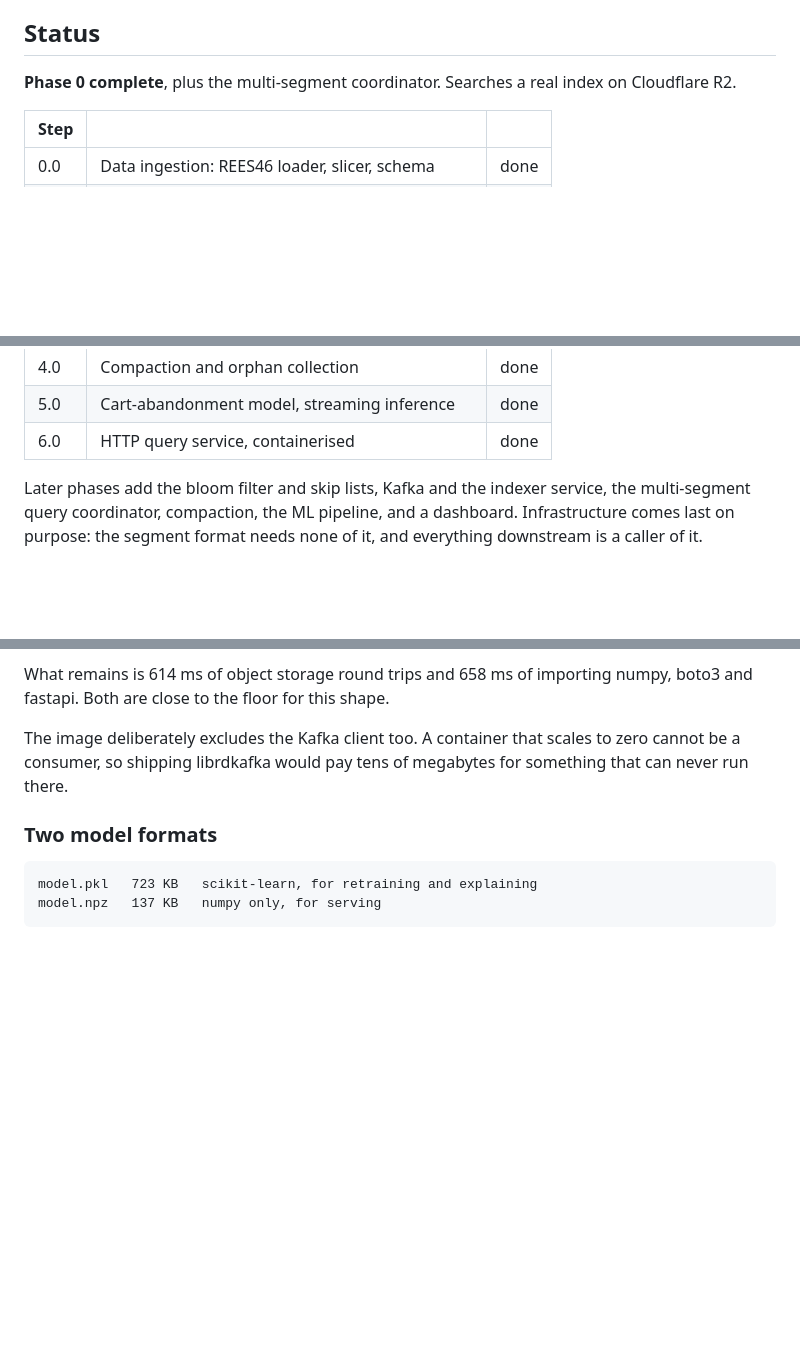
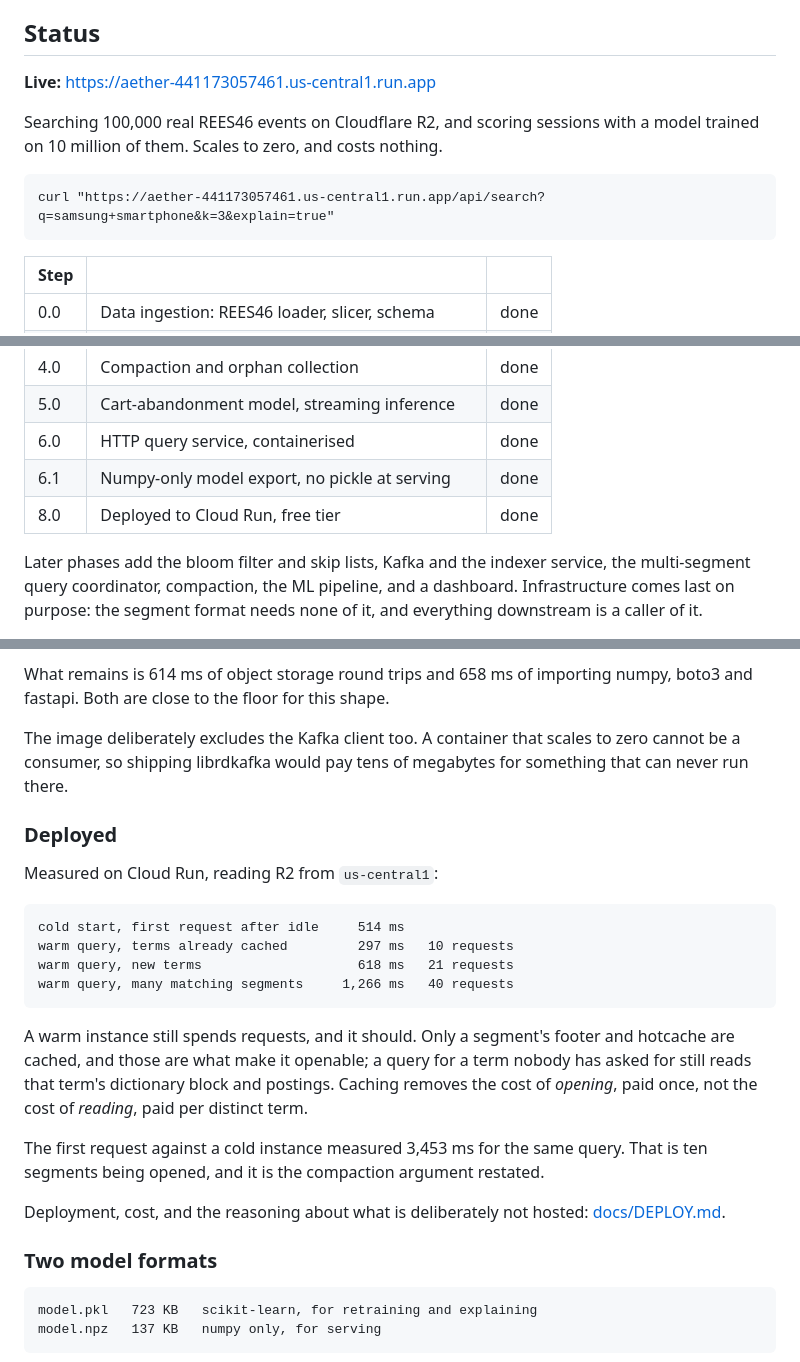
Before and after one commit to tanmay958/aetherstore, a Markdown page: README.md, 3 parts joined by grey strips. GitHub-like rendering; blank space fills up the shorter version.

````diff
--- a/README.md
+++ b/README.md
@@ -8,8 +8,14 @@ Not a wrapper around Elasticsearch. The segment format, the postings codec, the
 
 ## Status
 
-**Phase 0 complete**, plus the multi-segment coordinator. Searches a real index
-on Cloudflare R2.
+**Live:** https://aether-441173057461.us-central1.run.app
+
+Searching 100,000 real REES46 events on Cloudflare R2, and scoring sessions
+with a model trained on 10 million of them. Scales to zero, and costs nothing.
+
+```
+curl "https://aether-441173057461.us-central1.run.app/api/search?q=samsung+smartphone&k=3&explain=true"
+```
 
 | Step | | |
 |---|---|---|
@@ -30,6 +36,8 @@ on Cloudflare R2.
 | 4.0 | Compaction and orphan collection | done |
 | 5.0 | Cart-abandonment model, streaming inference | done |
 | 6.0 | HTTP query service, containerised | done |
+| 6.1 | Numpy-only model export, no pickle at serving | done |
+| 8.0 | Deployed to Cloud Run, free tier | done |
 
 Later phases add the bloom filter and skip lists, Kafka and the indexer service, the multi-segment query coordinator, compaction, the ML pipeline, and a dashboard.
 Infrastructure comes last on purpose: the segment format needs none of it, and everything downstream is a caller of it.
@@ -445,6 +453,30 @@ The image deliberately excludes the Kafka client too. A container that scales
 to zero cannot be a consumer, so shipping librdkafka would pay tens of
 megabytes for something that can never run there.
 
+### Deployed
+
+Measured on Cloud Run, reading R2 from `us-central1`:
+
+```
+cold start, first request after idle     514 ms
+warm query, terms already cached         297 ms   10 requests
+warm query, new terms                    618 ms   21 requests
+warm query, many matching segments     1,266 ms   40 requests
+```
+
+A warm instance still spends requests, and it should. Only a segment's footer
+and hotcache are cached, and those are what make it openable; a query for a
+term nobody has asked for still reads that term's dictionary block and
+postings. Caching removes the cost of *opening*, paid once, not the cost of
+*reading*, paid per distinct term.
+
+The first request against a cold instance measured 3,453 ms for the same
+query. That is ten segments being opened, and it is the compaction argument
+restated.
+
+Deployment, cost, and the reasoning about what is deliberately not hosted:
+[docs/DEPLOY.md](docs/DEPLOY.md).
+
 ### Two model formats
 
 ```
````
Also changed, not shown: docs/DEPLOY.md (added, +158 -0 lines).
